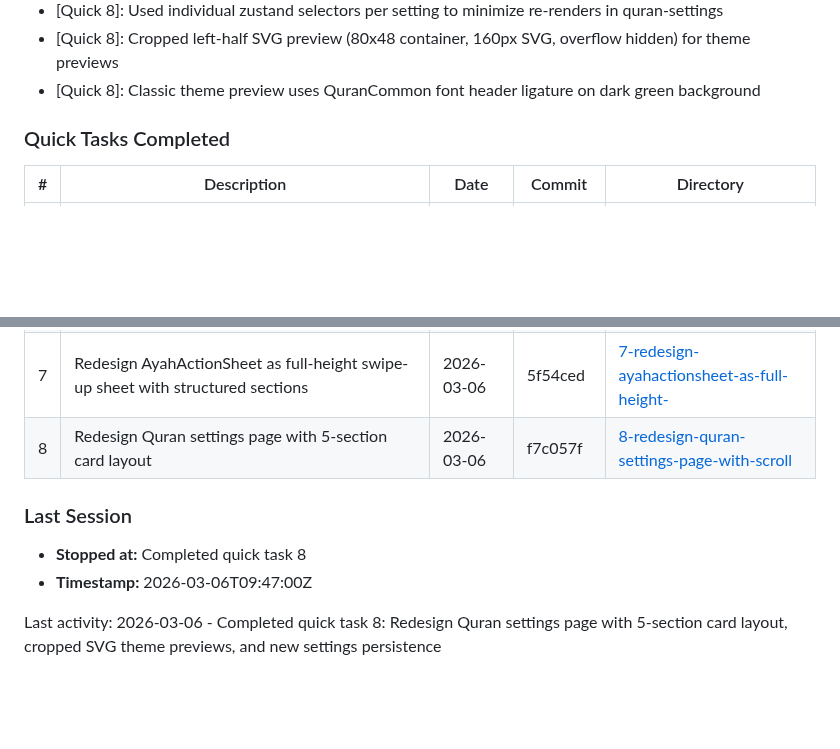
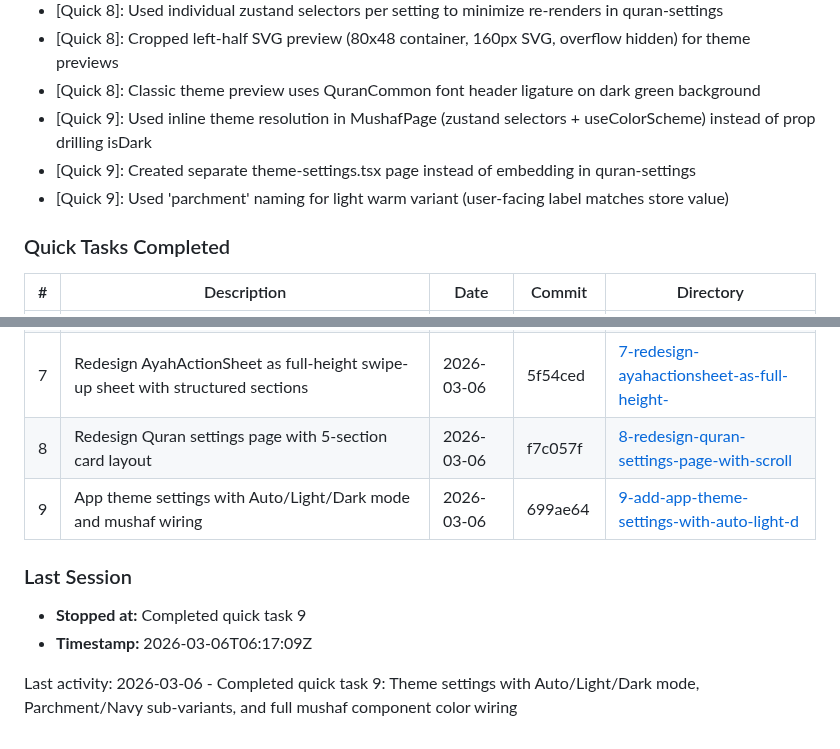
Before and after one commit to yousefismail01/Lawh, a Markdown page: .planning/STATE.md, 2 parts joined by grey strips. Drawn GitHub-style; blank space fills up the shorter version.

Commit message:
docs(quick-9): complete app theme settings plan with SUMMARY and STATE update
Co-Authored-By: Claude Opus 4.6 <noreply@anthropic.com>

```diff
--- a/.planning/STATE.md
+++ b/.planning/STATE.md
@@ -65,6 +65,9 @@ See: .planning/PROJECT.md
 - [Quick 8]: Used individual zustand selectors per setting to minimize re-renders in quran-settings
 - [Quick 8]: Cropped left-half SVG preview (80x48 container, 160px SVG, overflow hidden) for theme previews
 - [Quick 8]: Classic theme preview uses QuranCommon font header ligature on dark green background
+- [Quick 9]: Used inline theme resolution in MushafPage (zustand selectors + useColorScheme) instead of prop drilling isDark
+- [Quick 9]: Created separate theme-settings.tsx page instead of embedding in quran-settings
+- [Quick 9]: Used 'parchment' naming for light warm variant (user-facing label matches store value)
 
 ### Quick Tasks Completed
 
@@ -76,10 +79,11 @@ See: .planning/PROJECT.md
 | 6 | Home page with bottom tabs (Dashboard/Goals/Hifz/Activity) and full profile screen | 2026-03-06 | 64da0aa | [6-home-page-with-bottom-tabs-hifz-goals-da](./quick/6-home-page-with-bottom-tabs-hifz-goals-da/) |
 | 7 | Redesign AyahActionSheet as full-height swipe-up sheet with structured sections | 2026-03-06 | 5f54ced | [7-redesign-ayahactionsheet-as-full-height-](./quick/7-redesign-ayahactionsheet-as-full-height-/) |
 | 8 | Redesign Quran settings page with 5-section card layout | 2026-03-06 | f7c057f | [8-redesign-quran-settings-page-with-scroll](./quick/8-redesign-quran-settings-page-with-scroll/) |
+| 9 | App theme settings with Auto/Light/Dark mode and mushaf wiring | 2026-03-06 | 699ae64 | [9-add-app-theme-settings-with-auto-light-d](./quick/9-add-app-theme-settings-with-auto-light-d/) |
 
 ### Last Session
 
-- **Stopped at:** Completed quick task 8
-- **Timestamp:** 2026-03-06T09:47:00Z
+- **Stopped at:** Completed quick task 9
+- **Timestamp:** 2026-03-06T06:17:09Z
 
-Last activity: 2026-03-06 - Completed quick task 8: Redesign Quran settings page with 5-section card layout, cropped SVG theme previews, and new settings persistence
+Last activity: 2026-03-06 - Completed quick task 9: Theme settings with Auto/Light/Dark mode, Parchment/Navy sub-variants, and full mushaf component color wiring
```
Also changed, not shown: 1 other file.
